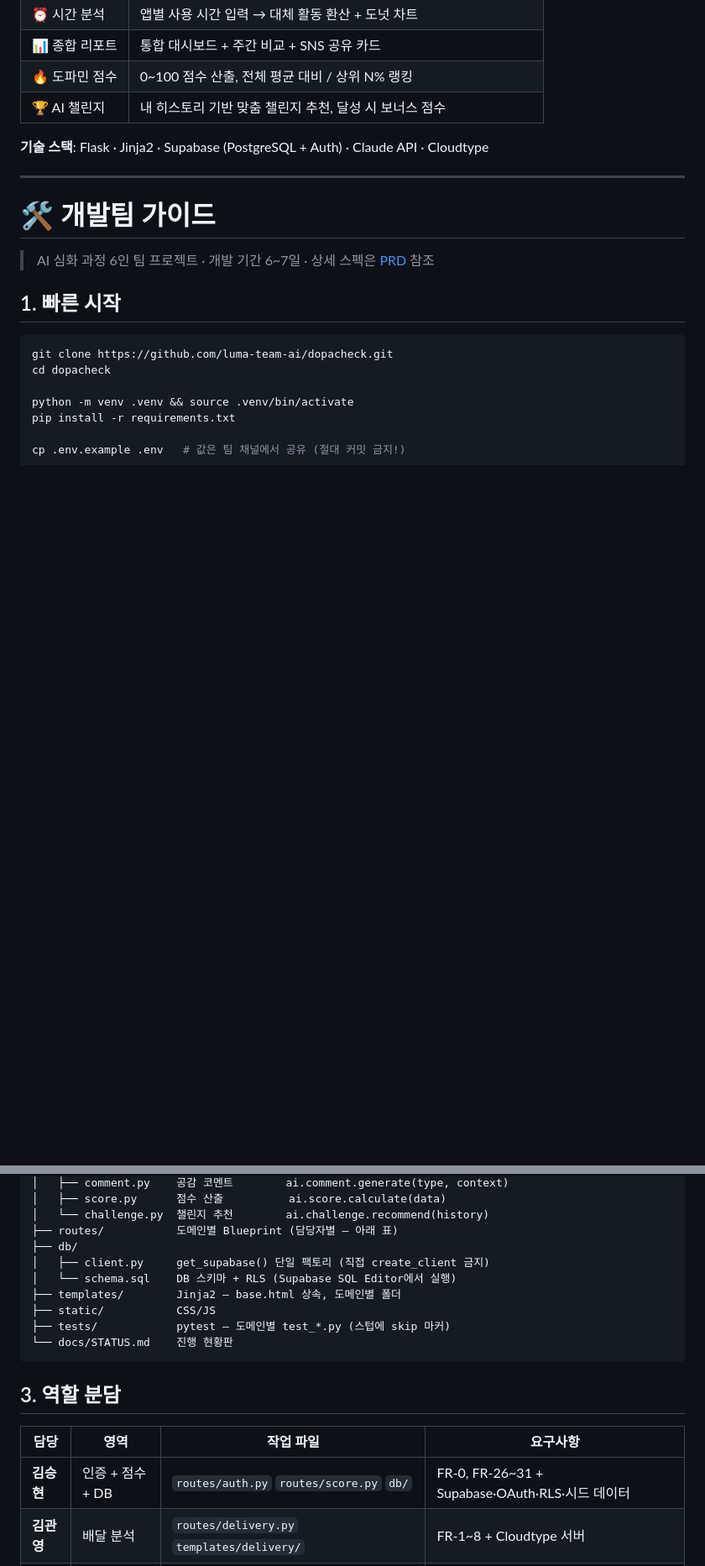
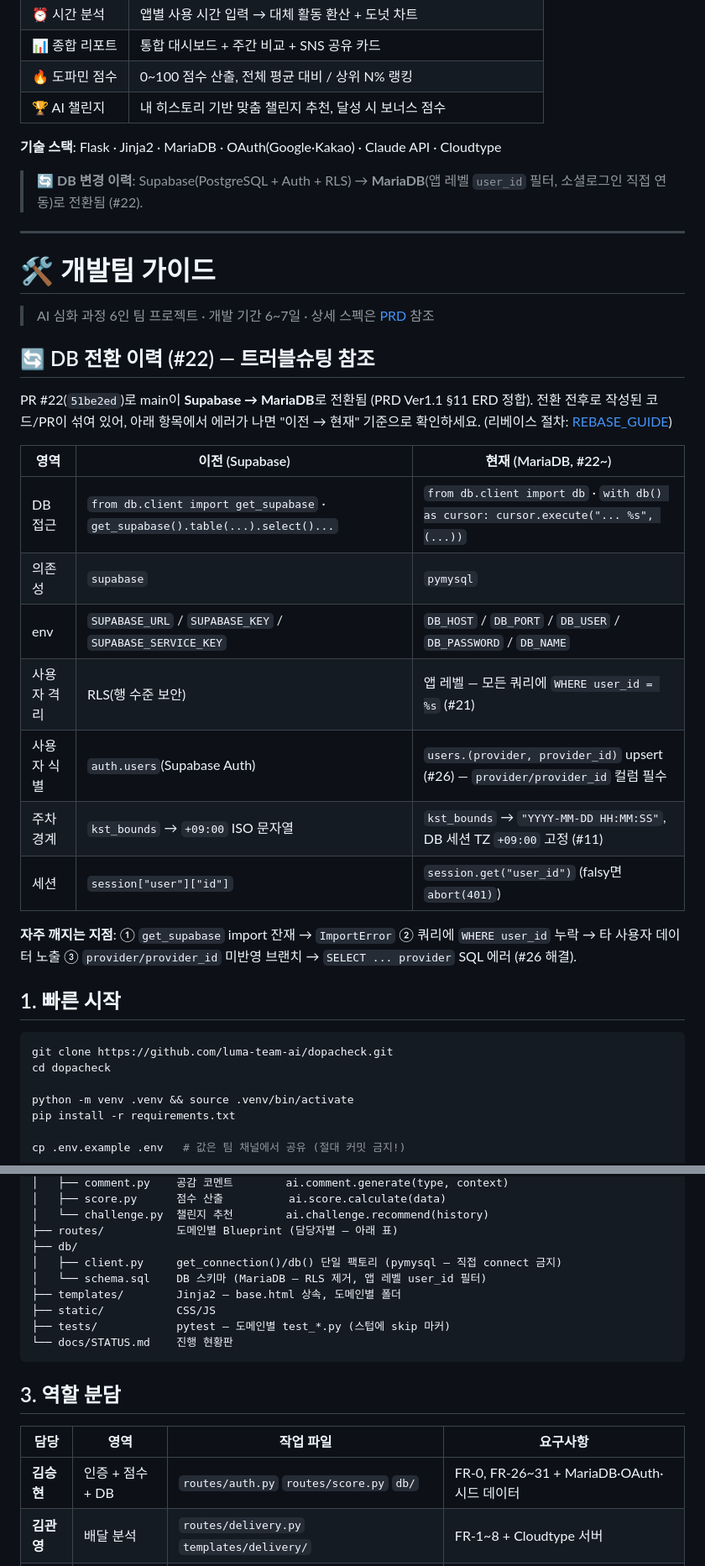
Before and after one commit to luma-team-ai/DopaCheck, a Markdown page: README.md, 2 parts joined by grey strips. Shown at 84% size. Rendered like a GitHub page; blank space fills up the shorter version.

Commit message:
docs: README MariaDB 전환 반영 + 전후 대조표(트러블슈팅 참조)
#22 MariaDB 전환 후에도 README 본문에 남아있던 Supabase/RLS 표현을
실제 코드 기준으로 갱신하고, 트러블슈팅용 전후 대조표를 추가:
- 기술 스택·DB 변경 이력 명시
- 개발팀 가이드에 '이전(Supabase) → 현재(MariaDB)' 대조표 +
  자주 깨지는 지점(get_supabase 잔재·WHERE user_id 누락·provider 컬럼) 정리
- get_supabase() → get_connection()/db() (pymysql)
- RLS → 앱 레벨 user_id 필터 (#21)
- 환경변수 SUPABASE_* → DB_HOST/PORT/USER/PASSWORD/NAME

```diff
--- a/README.md
+++ b/README.md
@@ -18,13 +18,31 @@
 | 🔥 도파민 점수 | 0~100 점수 산출, 전체 평균 대비 / 상위 N% 랭킹 |
 | 🏆 AI 챌린지 | 내 히스토리 기반 맞춤 챌린지 추천, 달성 시 보너스 점수 |
 
-**기술 스택**: Flask · Jinja2 · Supabase (PostgreSQL + Auth) · Claude API · Cloudtype
+**기술 스택**: Flask · Jinja2 · MariaDB · OAuth(Google·Kakao) · Claude API · Cloudtype
+
+> 🔄 **DB 변경 이력**: Supabase(PostgreSQL + Auth + RLS) → **MariaDB**(앱 레벨 `user_id` 필터, 소셜로그인 직접 연동)로 전환됨 (#22).
 
 ---
 
 # 🛠 개발팀 가이드
 
 > AI 심화 과정 6인 팀 프로젝트 · 개발 기간 6~7일 · 상세 스펙은 [PRD](docs/PRD.md) 참조
+
+## 🔄 DB 전환 이력 (#22) — 트러블슈팅 참조
+
+PR #22(`51be2ed`)로 main이 **Supabase → MariaDB**로 전환됨 (PRD Ver1.1 §11 ERD 정합). 전환 전후로 작성된 코드/PR이 섞여 있어, 아래 항목에서 에러가 나면 "이전 → 현재" 기준으로 확인하세요. (리베이스 절차: [REBASE_GUIDE](docs/REBASE_GUIDE_mariadb.md))
+
+| 영역 | 이전 (Supabase) | 현재 (MariaDB, #22~) |
+|------|-----------------|----------------------|
+| DB 접근 | `from db.client import get_supabase` · `get_supabase().table(...).select()...` | `from db.client import db` · `with db() as cursor: cursor.execute("... %s", (...))` |
+| 의존성 | `supabase` | `pymysql` |
+| env | `SUPABASE_URL` / `SUPABASE_KEY` / `SUPABASE_SERVICE_KEY` | `DB_HOST` / `DB_PORT` / `DB_USER` / `DB_PASSWORD` / `DB_NAME` |
+| 사용자 격리 | RLS(행 수준 보안) | 앱 레벨 — 모든 쿼리에 `WHERE user_id = %s` (#21) |
+| 사용자 식별 | `auth.users`(Supabase Auth) | `users.(provider, provider_id)` upsert (#26) — `provider/provider_id` 컬럼 필수 |
+| 주차 경계 | `kst_bounds` → `+09:00` ISO 문자열 | `kst_bounds` → `"YYYY-MM-DD HH:MM:SS"`, DB 세션 TZ `+09:00` 고정 (#11) |
+| 세션 | `session["user"]["id"]` | `session.get("user_id")` (falsy면 `abort(401)`) |
+
+**자주 깨지는 지점**: ① `get_supabase` import 잔재 → `ImportError` ② 쿼리에 `WHERE user_id` 누락 → 타 사용자 데이터 노출 ③ `provider/provider_id` 미반영 브랜치 → `SELECT ... provider` SQL 에러 (#26 해결).
 
 ## 1. 빠른 시작
 
@@ -55,8 +73,8 @@ dopacheck/
 │   └── challenge.py  챌린지 추천        ai.challenge.recommend(history)
 ├── routes/           도메인별 Blueprint (담당자별 — 아래 표)
 ├── db/
-│   ├── client.py     get_supabase() 단일 팩토리 (직접 create_client 금지)
-│   └── schema.sql    DB 스키마 + RLS (Supabase SQL Editor에서 실행)
+│   ├── client.py     get_connection()/db() 단일 팩토리 (pymysql — 직접 connect 금지)
+│   └── schema.sql    DB 스키마 (MariaDB — RLS 제거, 앱 레벨 user_id 필터)
 ├── templates/        Jinja2 — base.html 상속, 도메인별 폴더
 ├── static/           CSS/JS
 ├── tests/            pytest — 도메인별 test_*.py (스텁에 skip 마커)
@@ -67,7 +85,7 @@ dopacheck/
 
 | 담당 | 영역 | 작업 파일 | 요구사항 |
 |------|------|----------|----------|
-| **김승현** | 인증 + 점수 + DB | `routes/auth.py` `routes/score.py` `db/` | FR-0, FR-26~31 + Supabase·OAuth·RLS·시드 데이터 |
+| **김승현** | 인증 + 점수 + DB | `routes/auth.py` `routes/score.py` `db/` | FR-0, FR-26~31 + MariaDB·OAuth·시드 데이터 |
 | **김관영** | 배달 분석 | `routes/delivery.py` `templates/delivery/` | FR-1~8 + Cloudtype 서버 |
 | **이은석** | 시간 분석 | `routes/time.py` `templates/time/` | FR-9~15 + Cloudtype 배포 |
 | **정재봉** | 종합 리포트 | `routes/report.py` `templates/report/` | FR-16~20 + 레포 관리·브랜치 전략 |
```
Also changed, not shown: other parts of README.md (+5 -5 lines).
